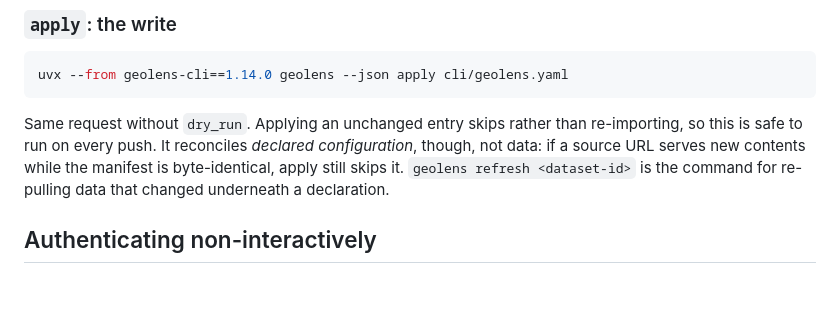
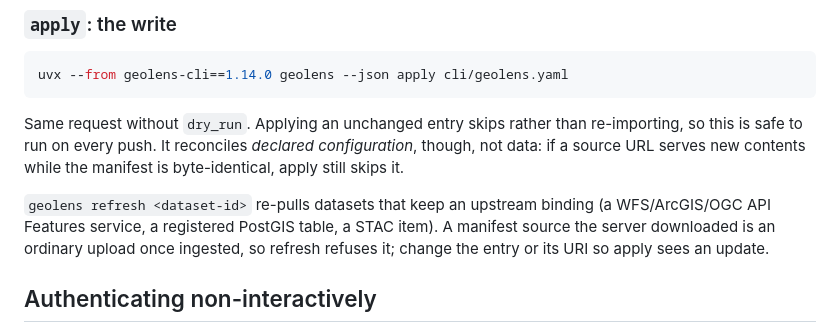
Before and after one commit to geolens-io/geolens-examples, a Markdown page: cli/README.md, the part around the change. Rendered like a GitHub page; blank space fills up the shorter version.

Commit message:
fixup: correct the geolens refresh claim in cli/README.md
refresh does not re-pull "data that changed underneath a declaration"
in general; classify_origin resolves a manifest source the server
downloaded to "upload", and router_refresh answers 409
refresh_not_applicable for anything that is not a service, postgis, or
stac origin. State what refresh actually covers instead.

```diff
--- a/cli/README.md
+++ b/cli/README.md
@@ -76,8 +76,12 @@ uvx --from geolens-cli==1.14.0 geolens --json apply cli/geolens.yaml
 
 Same request without `dry_run`. Applying an unchanged entry skips rather than re-importing, so this
 is safe to run on every push. It reconciles *declared configuration*, though, not data: if a source
-URL serves new contents while the manifest is byte-identical, apply still skips it. `geolens refresh
-<dataset-id>` is the command for re-pulling data that changed underneath a declaration.
+URL serves new contents while the manifest is byte-identical, apply still skips it.
+
+`geolens refresh <dataset-id>` re-pulls datasets that keep an upstream binding (a WFS/ArcGIS/OGC API
+Features service, a registered PostGIS table, a STAC item). A manifest source the server downloaded
+is an ordinary upload once ingested, so refresh refuses it; change the entry or its URI so apply sees
+an update.
 
 ## Authenticating non-interactively
 
```
